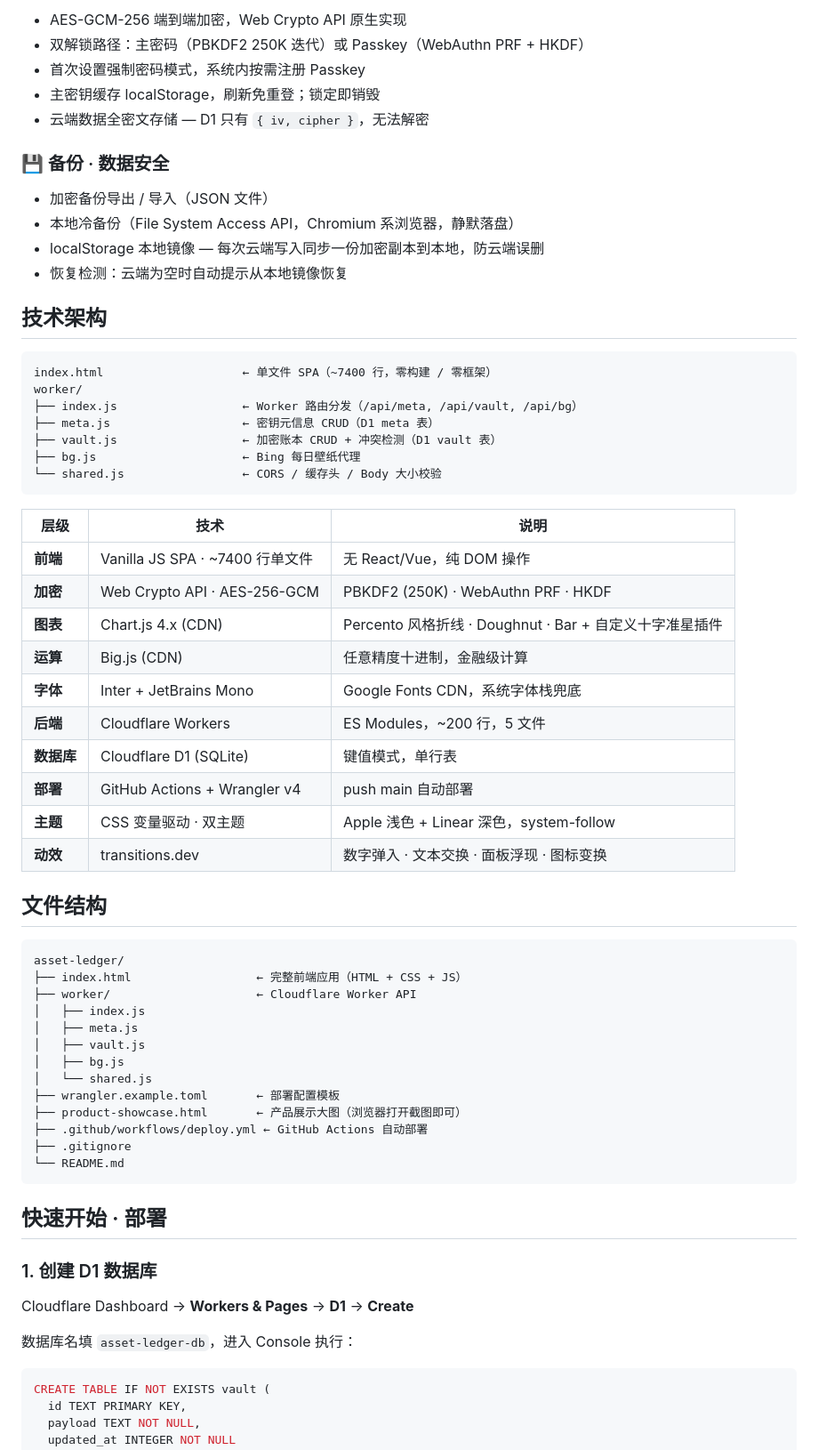
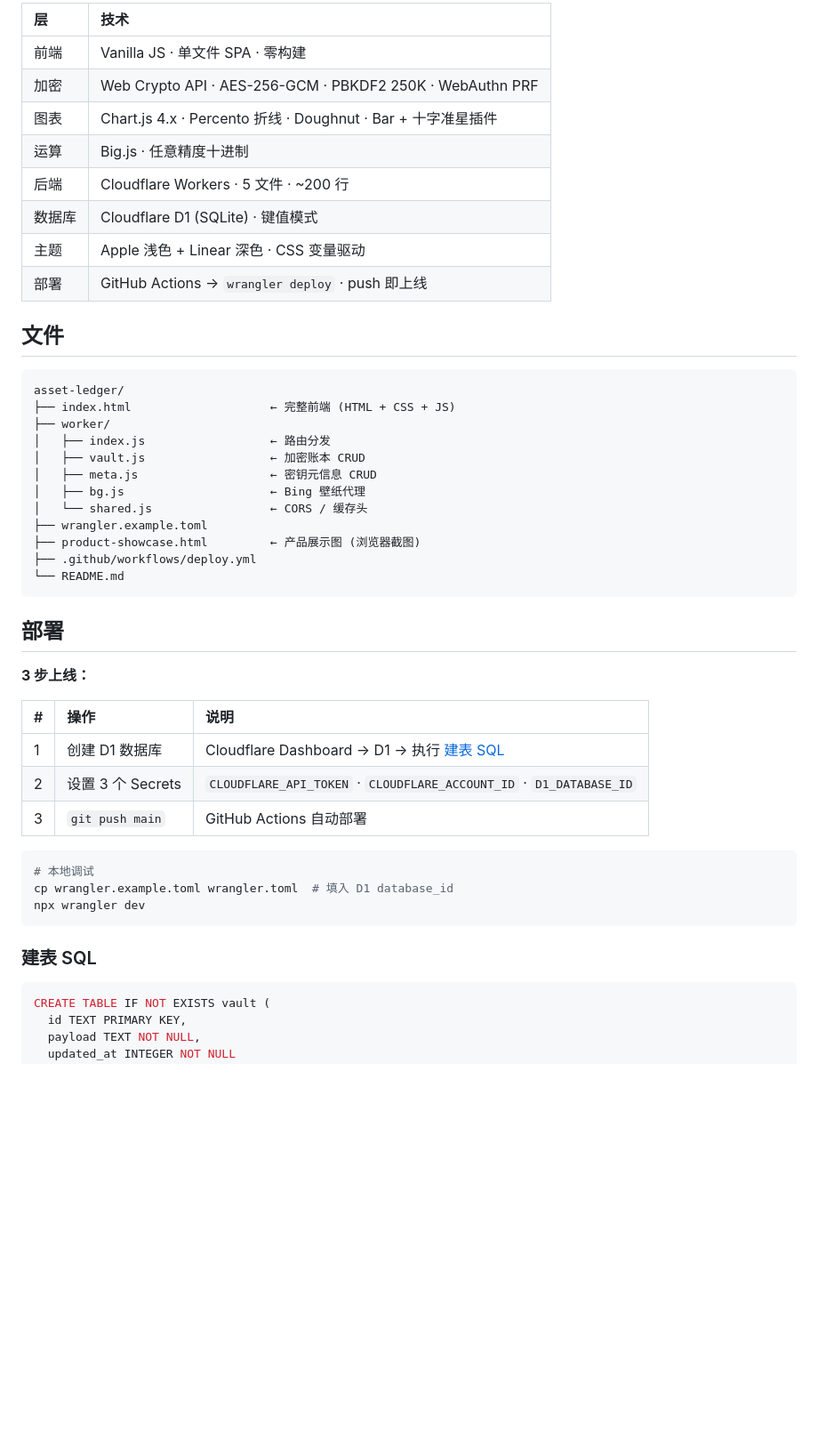
Before and after one commit to liyouzi80/asset-ledger, a Markdown page: README.md, the part around one of its changes. Shown at 89% size. GitHub-like rendering; blank space fills up the shorter version.

Commit message:
Refine README: compact markdown layout, remove large hero image
Co-Authored-By: Claude Opus 4.7 <noreply@anthropic.com>

````diff
--- a/README.md
+++ b/README.md
@@ -63,68 +40,50 @@ PBKDF2                   WebAuthn PRF
 ```
 
-- AES-GCM-256 端到端加密，Web Crypto API 原生实现
-- 双解锁路径：主密码（PBKDF2 250K 迭代）或 Passkey（WebAuthn PRF + HKDF）
-- 首次设置强制密码模式，系统内按需注册 Passkey
-- 主密钥缓存 localStorage，刷新免重登；锁定即销毁
-- 云端数据全密文存储 — D1 只有 `{ iv, cipher }`，无法解密
+| 层 | 技术 |
+|:--|:--|
+| 前端 | Vanilla JS · 单文件 SPA · 零构建 |
+| 加密 | Web Crypto API · AES-256-GCM · PBKDF2 250K · WebAuthn PRF |
+| 图表 | Chart.js 4.x · Percento 折线 · Doughnut · Bar + 十字准星插件 |
+| 运算 | Big.js · 任意精度十进制 |
+| 后端 | Cloudflare Workers · 5 文件 · ~200 行 |
+| 数据库 | Cloudflare D1 (SQLite) · 键值模式 |
+| 主题 | Apple 浅色 + Linear 深色 · CSS 变量驱动 |
+| 部署 | GitHub Actions → `wrangler deploy` · push 即上线 |
 
-### 💾 备份 · 数据安全
-
-- 加密备份导出 / 导入（JSON 文件）
-- 本地冷备份（File System Access API，Chromium 系浏览器，静默落盘）
-- localStorage 本地镜像 — 每次云端写入同步一份加密副本到本地，防云端误删
-- 恢复检测：云端为空时自动提示从本地镜像恢复
-
-## 技术架构
-
-```
-index.html                    ← 单文件 SPA（~7400 行，零构建 / 零框架）
-worker/
-├── index.js                  ← Worker 路由分发（/api/meta, /api/vault, /api/bg）
-├── meta.js                   ← 密钥元信息 CRUD（D1 meta 表）
-├── vault.js                  ← 加密账本 CRUD + 冲突检测（D1 vault 表）
-├── bg.js                     ← Bing 每日壁纸代理
-└── shared.js                 ← CORS / 缓存头 / Body 大小校验
-```
-
-| 层级 | 技术 | 说明 |
-|------|------|------|
-| **前端** | Vanilla JS SPA · ~7400 行单文件 | 无 React/Vue，纯 DOM 操作 |
-| **加密** | Web Crypto API · AES-256-GCM | PBKDF2 (250K) · WebAuthn PRF · HKDF |
-| **图表** | Chart.js 4.x (CDN) | Percento 风格折线 · Doughnut · Bar + 自定义十字准星插件 |
-| **运算** | Big.js (CDN) | 任意精度十进制，金融级计算 |
-| **字体** | Inter + JetBrains Mono | Google Fonts CDN，系统字体栈兜底 |
-| **后端** | Cloudflare Workers | ES Modules，~200 行，5 文件 |
-| **数据库** | Cloudflare D1 (SQLite) | 键值模式，单行表 |
-| **部署** | GitHub Actions + Wrangler v4 | push main 自动部署 |
-| **主题** | CSS 变量驱动 · 双主题 | Apple 浅色 + Linear 深色，system-follow |
-| **动效** | transitions.dev | 数字弹入 · 文本交换 · 面板浮现 · 图标变换 |
-
-## 文件结构
+## 文件
 
 ```
 asset-ledger/
-├── index.html                  ← 完整前端应用（HTML + CSS + JS）
-├── worker/                     ← Cloudflare Worker API
-│   ├── index.js
-│   ├── meta.js
-│   ├── vault.js
-│   ├── bg.js
-│   └── shared.js
-├── wrangler.example.toml       ← 部署配置模板
-├── product-showcase.html       ← 产品展示大图（浏览器打开截图即可）
-├── .github/workflows/deploy.yml ← GitHub Actions 自动部署
-├── .gitignore
+├── index.html                    ← 完整前端 (HTML + CSS + JS)
+├── worker/
+│   ├── index.js                  ← 路由分发
+│   ├── vault.js                  ← 加密账本 CRUD
+│   ├── meta.js                   ← 密钥元信息 CRUD
+│   ├── bg.js                     ← Bing 壁纸代理
+│   └── shared.js                 ← CORS / 缓存头
+├── wrangler.example.toml
+├── product-showcase.html         ← 产品展示图 (浏览器截图)
+├── .github/workflows/deploy.yml
 └── README.md
 ```
 
-## 快速开始 · 部署
+## 部署
 
-### 1. 创建 D1 数据库
+**3 步上线：**
 
-Cloudflare Dashboard → **Workers & Pages** → **D1** → **Create**
+| # | 操作 | 说明 |
+|:--|:--|:--|
+| 1 | 创建 D1 数据库 | Cloudflare Dashboard → D1 → 执行 [建表 SQL](#建表-sql) |
+| 2 | 设置 3 个 Secrets | `CLOUDFLARE_API_TOKEN` · `CLOUDFLARE_ACCOUNT_ID` · `D1_DATABASE_ID` |
+| 3 | `git push main` | GitHub Actions 自动部署 |
 
-数据库名填 `asset-ledger-db`，进入 Console 执行：
+```bash
+# 本地调试
+cp wrangler.example.toml wrangler.toml  # 填入 D1 database_id
+npx wrangler dev
+```
+
+### 建表 SQL
 
 ```sql
 CREATE TABLE IF NOT EXISTS vault (
````
Also changed, not shown: other parts of README.md (+32 -85 lines).
